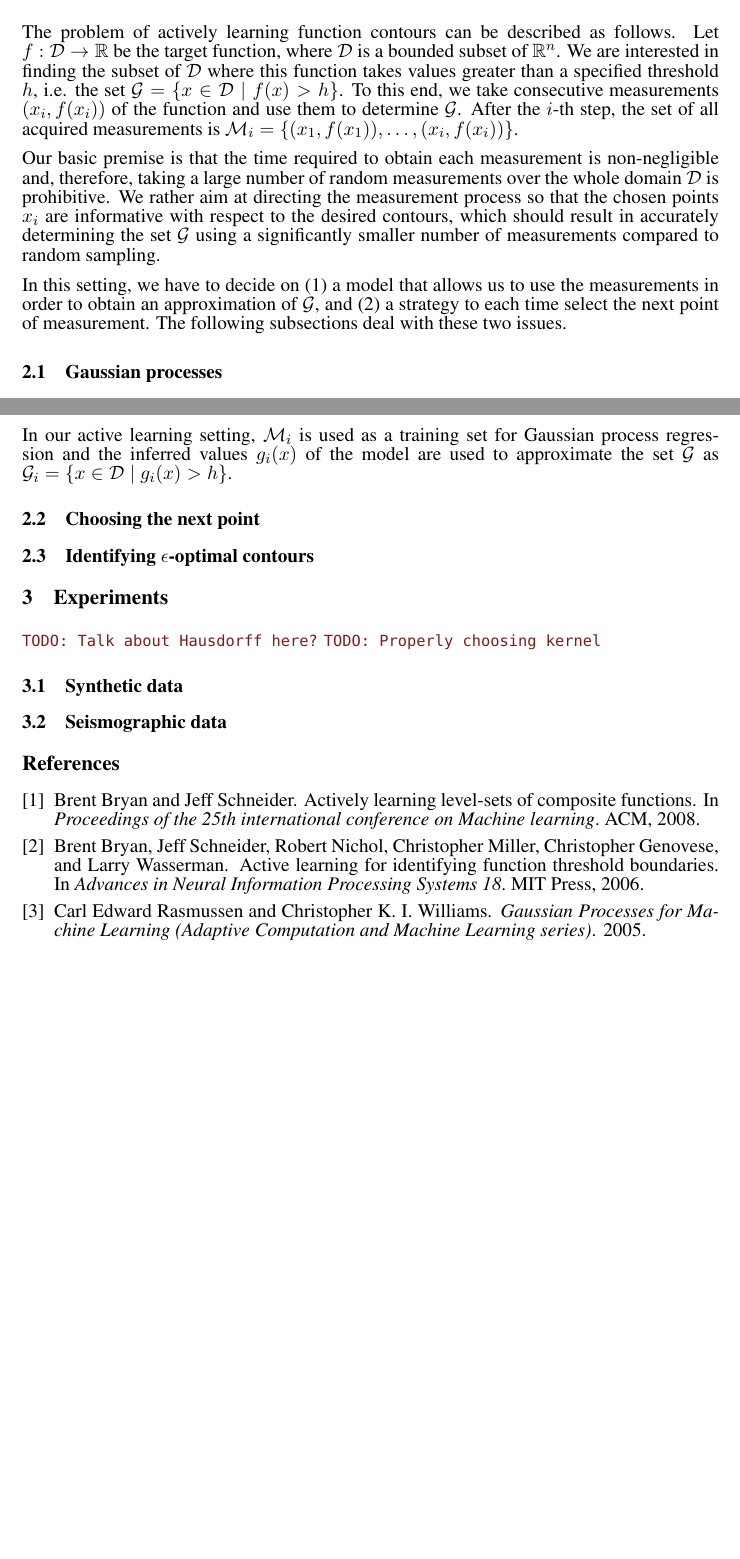
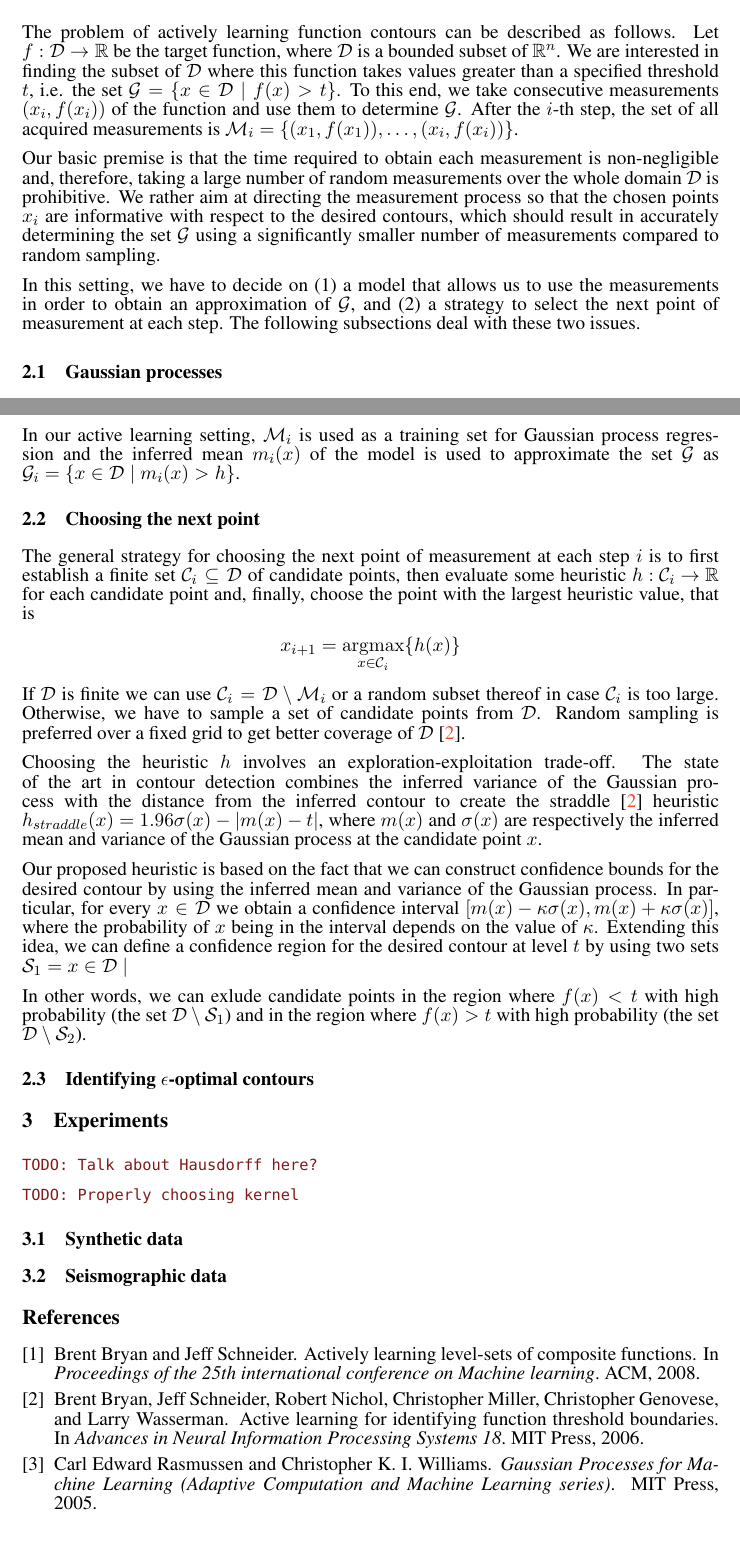
Before and after one commit to 3lectrologos/gp_report, a LaTeX paper (report.tex): two parts of pages 1 and 2 of 2, joined at a grey line, cut so that both start at the same text. Compiled offline with pdfLaTeX.

Commit message:
Additions to Ch. 2

```diff
--- a/report.tex
+++ b/report.tex
@@ -32,6 +32,9 @@
 \renewcommand{\figref}[1]{\hyperref[#1]{\mbox{Figure~\ref*{#1}}}}
 \renewcommand{\tabref}[1]{\hyperref[#1]{\mbox{Table~\ref*{#1}}}}
 
+\newcommand{\argmax}{\operatornamewithlimits{argmax}}
+\newcommand{\argmin}{\operatornamewithlimits{argmin}}
+
 \title{Active Learning of Function Contours using Gaussian Process Confidence Bounds\thanks{Final
 report for the course \emph{Research in Computer Science} (Spring
 Semester 2012), carried out under the supervision of \emph{Prof. Andreas Krause.}}}
@@ -65,8 +68,8 @@ The problem of actively learning function contours can be described as follows.
 Let ${f : \mathcal{D} \to \mathbb{R}}$ be the target function, where
 $\mathcal{D}$ is a bounded subset of $\mathbb{R}^n$. We are interested in
 finding the subset of $\mathcal{D}$ where this function takes values greater
-than a specified threshold $h$, i.e. the set
-$\mathcal{G} = \{x \in \mathcal{D} \mid f(x) > h\}$. To this end, we take
+than a specified threshold $t$, i.e. the set
+$\mathcal{G} = \{x \in \mathcal{D} \mid f(x) > t\}$. To this end, we take
 consecutive measurements $(x_i, f(x_i))$ of the function
 and use them to determine $\mathcal{G}$. After the $i$-th step, the set of
 all acquired measurements is
@@ -82,7 +85,7 @@ compared to random sampling.
 
 In this setting, we have to decide on (1) a model that allows us to use the
 measurements in order to obtain an approximation of $\mathcal{G}$, and (2) a
-strategy to each time select the next point of measurement. The following
+strategy to select the next point of measurement at each step. The following
 subsections deal with these two issues.
 
 \subsection{Gaussian processes}
@@ -96,17 +99,53 @@ ${K : \mathcal{D} \times \mathcal{D} \to \mathbb{R}}$, which determines the
 covariance of any two points in $\mathcal{D}$.
 
 In our active learning setting, $\mathcal{M}_i$ is used as a training set
-for Gaussian process regression and the inferred values $g_i(x)$ of the
-model are used to approximate the set $\mathcal{G}$ as
-${\mathcal{G}_i = \{x \in \mathcal{D} \mid g_i(x) > h\}}$.
+for Gaussian process regression and the inferred mean $m_i(x)$ of the
+model is used to approximate the set $\mathcal{G}$ as
+${\mathcal{G}_i = \{x \in \mathcal{D} \mid m_i(x) > h\}}$.
 
 \subsection{Choosing the next point}
+The general strategy for choosing the next point of measurement at each step $i$
+is to first establish a finite set $\mathcal{C}_i \subseteq \mathcal{D}$ of
+candidate points, then evaluate some heuristic
+${h : \mathcal{C}_i \to \mathbb{R}}$ for each candidate point and, finally,
+choose the point with the largest heuristic value, that is
+\begin{align*}
+  x_{i+1} = \underset{x \in \mathcal{C}_i}{\argmax}\{h(x)\}
+\end{align*}
+If $\mathcal{D}$ is finite we can use
+$\mathcal{C}_i = \mathcal{D}\setminus\mathcal{M}_i$ or a random subset thereof
+in case $\mathcal{C}_i$ is too large. Otherwise, we have to sample a set of
+candidate points from $\mathcal{D}$. Random sampling is preferred over a fixed
+grid to get better coverage of $\mathcal{D}$~\cite{bryan2005}.
+
+Choosing the heuristic $h$ involves an exploration-exploitation trade-off. The
+state of the art in contour detection combines the inferred variance of the
+Gaussian process with the
+distance from the inferred contour to create the straddle~\cite{bryan2005}
+heuristic ${h_{straddle}(x) = 1.96\sigma(x) - | m(x) - t |}$, where $m(x)$
+and $\sigma(x)$ are respectively the inferred mean and variance of the Gaussian
+process at the candidate point $x$.
+
+Our proposed heuristic is based on the fact that we can construct confidence
+bounds for the desired contour by using the inferred mean and variance of
+the Gaussian process. In particular, for every $x \in \mathcal{D}$ we obtain
+a confidence interval ${[m(x) - \kappa\sigma(x), m(x) + \kappa\sigma(x)]}$,
+where the probability of $x$ being in the interval depends on the value
+of $\kappa$. Extending this idea, we can define a confidence region for
+the desired contour at level $t$ by using two sets
+$\mathcal{S}_1 = {x \in \mathcal{D} \mid }$
+
+In other words, we can exlude candidate points in the region where
+$f(x) < t$ with high probability (the set $\mathcal{D}\setminus\mathcal{S}_1$)
+and in the region where $f(x) > t$ with high probability
+(the set $\mathcal{D}\setminus\mathcal{S}_2$).
 
 \subsection{Identifying $\epsilon$-optimal contours}
 
 \section{Experiments}
 
 \todo{Talk about Hausdorff here?}
+
 \todo{Properly choosing kernel}
 
 \subsection{Synthetic data}
```
Also changed, not shown: report.bib (+1 -0 lines).
